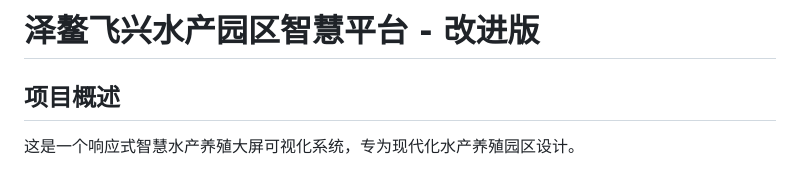
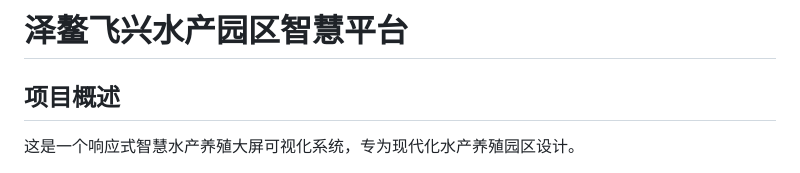
Before and after one commit to MYHWAA/Multimodal-based-Intelligent-Large-screen-for-Aquaculture, a Markdown page: README.md, the part around the change. Rendered like a GitHub page.

Commit message:
Update project title in README.md

```diff
--- a/README.md
+++ b/README.md
@@ -1,4 +1,4 @@
-# 泽鳌飞兴水产园区智慧平台 - 改进版
+# 泽鳌飞兴水产园区智慧平台
 
 ## 项目概述
 这是一个响应式智慧水产养殖大屏可视化系统，专为现代化水产养殖园区设计。
```
